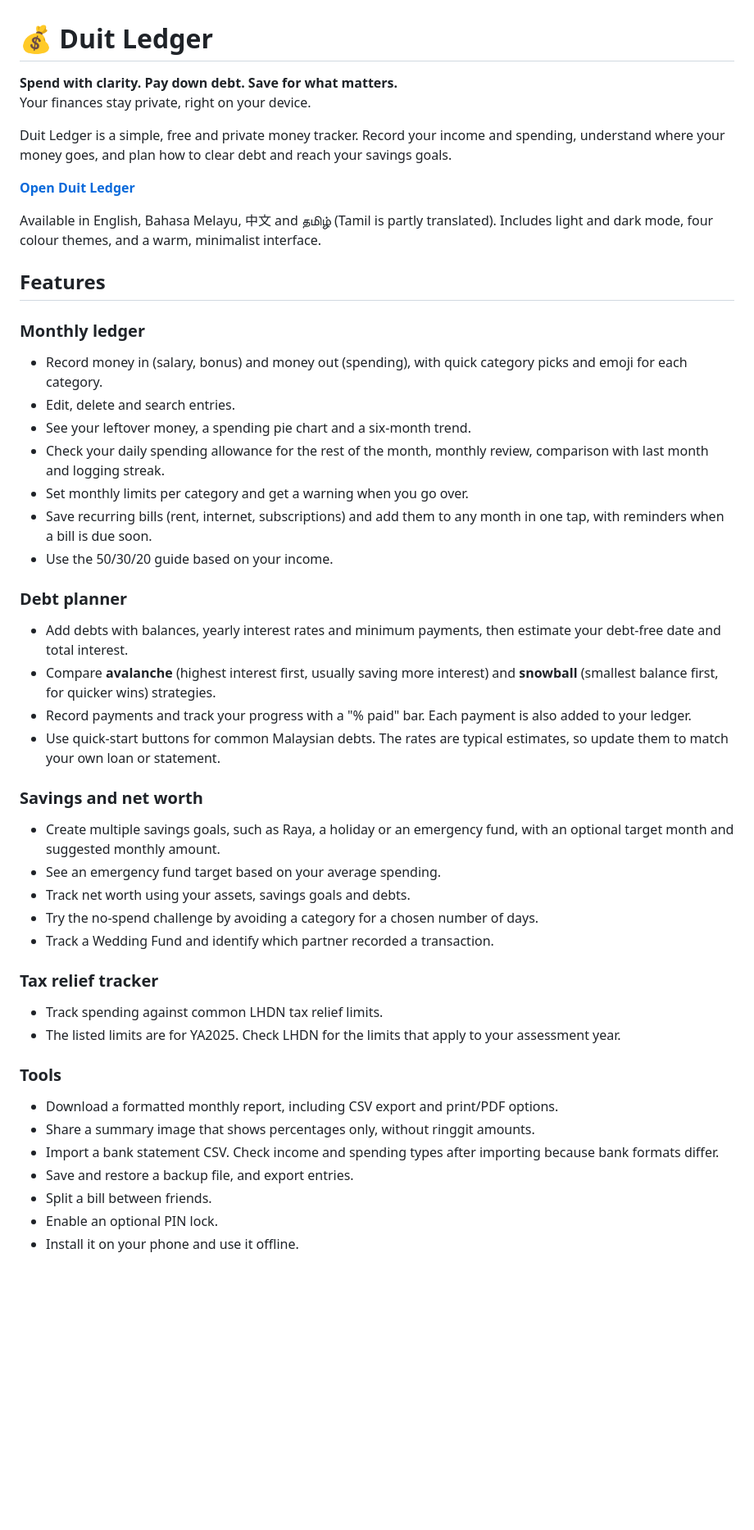
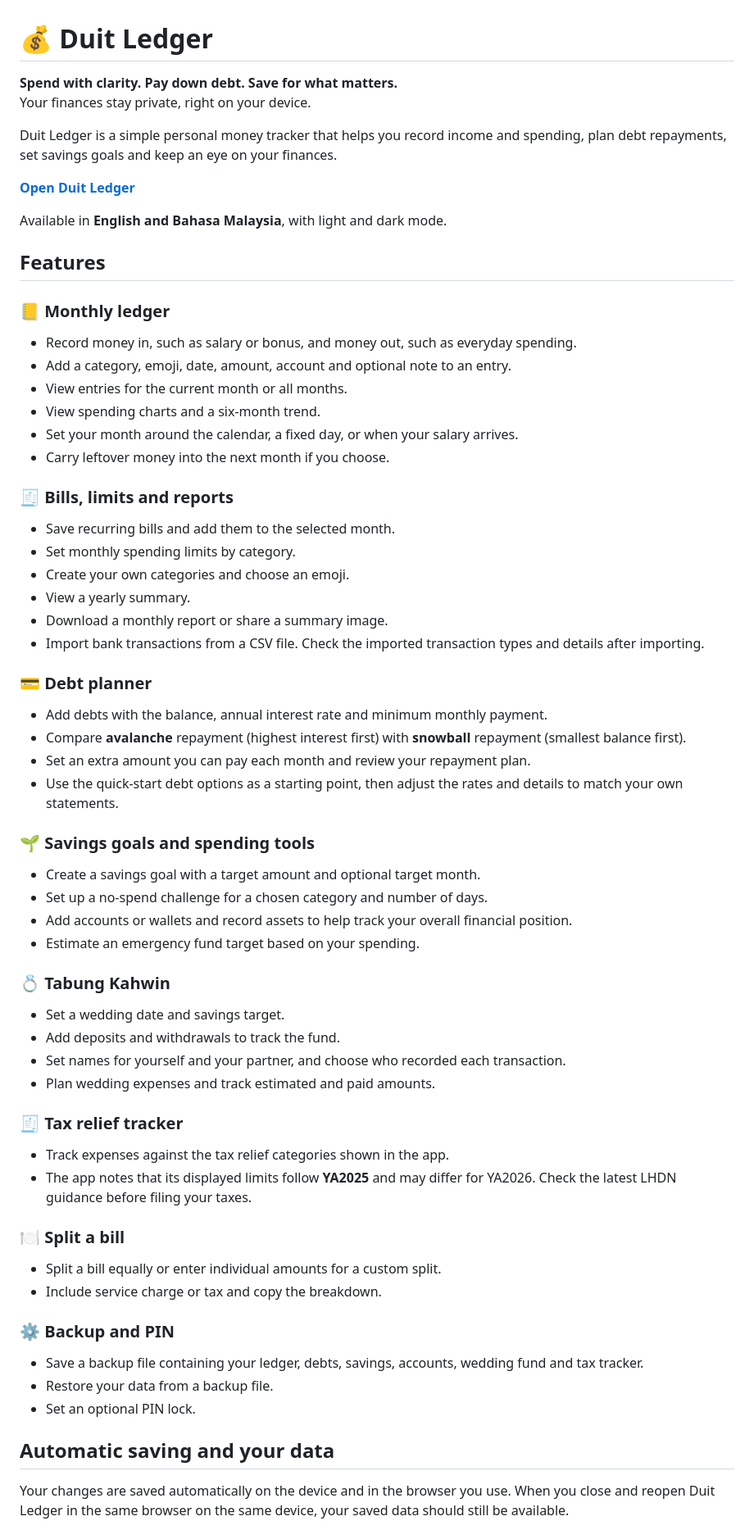
Before and after one commit to t2rt2re/Duit-Ledger-V1, a Markdown page: README.md, the part around one of its changes. Shown at 82% size. Drawn GitHub-style; blank space fills up the shorter version.

```diff
--- a/README.md
+++ b/README.md
@@ -1,74 +1,64 @@
 # 💰 Duit Ledger
 
-**Spend with clarity. Pay down debt. Save for what matters.**\
+**Spend with clarity. Pay down debt. Save for what matters.**
 Your finances stay private, right on your device.
 
-Duit Ledger is a simple, free and private money tracker. Record your
-income and spending, understand where your money goes, and plan how to
-clear debt and reach your savings goals.
+Duit Ledger is a simple personal money tracker that helps you record income and spending, plan debt repayments, set savings goals and keep an eye on your finances.
 
 **[Open Duit Ledger](https://t2rt2re.github.io/duit-ledger/)**
 
-Available in English, Bahasa Melayu, 中文 and தமிழ் (Tamil is partly
-translated). Includes light and dark mode, four colour themes, and a
-warm, minimalist interface.
+Available in **English and Bahasa Malaysia**, with light and dark mode.
 
 ## Features
 
-### Monthly ledger
+### 📒 Monthly ledger
+- Record money in, such as salary or bonus, and money out, such as everyday spending.
+- Add a category, emoji, date, amount, account and optional note to an entry.
+- View entries for the current month or all months.
+- View spending charts and a six-month trend.
+- Set your month around the calendar, a fixed day, or when your salary arrives.
+- Carry leftover money into the next month if you choose.
 
--   Record money in (salary, bonus) and money out (spending), with quick
-    category picks and emoji for each category.
--   Edit, delete and search entries.
--   See your leftover money, a spending pie chart and a six-month trend.
--   Check your daily spending allowance for the rest of the month,
-    monthly review, comparison with last month and logging streak.
--   Set monthly limits per category and get a warning when you go over.
--   Save recurring bills (rent, internet, subscriptions) and add them to
-    any month in one tap, with reminders when a bill is due soon.
--   Use the 50/30/20 guide based on your income.
+### 🧾 Bills, limits and reports
+- Save recurring bills and add them to the selected month.
+- Set monthly spending limits by category.
+- Create your own categories and choose an emoji.
+- View a yearly summary.
+- Download a monthly report or share a summary image.
+- Import bank transactions from a CSV file. Check the imported transaction types and details after importing.
 
-### Debt planner
+### 💳 Debt planner
+- Add debts with the balance, annual interest rate and minimum monthly payment.
+- Compare **avalanche** repayment (highest interest first) with **snowball** repayment (smallest balance first).
+- Set an extra amount you can pay each month and review your repayment plan.
+- Use the quick-start debt options as a starting point, then adjust the rates and details to match your own statements.
 
--   Add debts with balances, yearly interest rates and minimum payments,
-    then estimate your debt-free date and total interest.
--   Compare **avalanche** (highest interest first, usually saving more
-    interest) and **snowball** (smallest balance first, for quicker
-    wins) strategies.
--   Record payments and track your progress with a "% paid" bar. Each
-    payment is also added to your ledger.
--   Use quick-start buttons for common Malaysian debts. The rates are
-    typical estimates, so update them to match your own loan or
-    statement.
+### 🌱 Savings goals and spending tools
+- Create a savings goal with a target amount and optional target month.
+- Set up a no-spend challenge for a chosen category and number of days.
+- Add accounts or wallets and record assets to help track your overall financial position.
+- Estimate an emergency fund target based on your spending.
 
-### Savings and net worth
+### 💍 Tabung Kahwin
+- Set a wedding date and savings target.
+- Add deposits and withdrawals to track the fund.
+- Set names for yourself and your partner, and choose who recorded each transaction.
+- Plan wedding expenses and track estimated and paid amounts.
 
--   Create multiple savings goals, such as Raya, a holiday or an
-    emergency fund, with an optional target month and suggested monthly
-    amount.
--   See an emergency fund target based on your average spending.
--   Track net worth using your assets, savings goals and debts.
--   Try the no-spend challenge by avoiding a category for a chosen
-    number of days.
--   Track a Wedding Fund and identify which partner recorded a
-    transaction.
+### 🧾 Tax relief tracker
+- Track expenses against the tax relief categories shown in the app.
+- The app notes that its displayed limits follow **YA2025** and may differ for YA2026. Check the latest LHDN guidance before filing your taxes.
 
-### Tax relief tracker
+### 🍽️ Split a bill
+- Split a bill equally or enter individual amounts for a custom split.
+- Include service charge or tax and copy the breakdown.
 
--   Track spending against common LHDN tax relief limits.
--   The listed limits are for YA2025. Check LHDN for the limits that
-    apply to your assessment year.
+### ⚙️ Backup and PIN
+- Save a backup file containing your ledger, debts, savings, accounts, wedding fund and tax tracker.
+- Restore your data from a backup file.
+- Set an optional PIN lock.
 
-### Tools
+## Automatic saving and your data
 
--   Download a formatted monthly report, including CSV export and
-    print/PDF options.
--   Share a summary image that shows percentages only, without ringgit
-    amounts.
--   Import a bank statement CSV. Check income and spending types after
-    importing because bank formats differ.
--   Save and restore a backup file, and export entries.
--   Split a bill between friends.
--   Enable an optional PIN lock.
--   Install it on your phone and use it offline.
+Your changes are saved automatically on the device and in the browser you use. When you close and reopen Duit Ledger in the same browser on the same device, your saved data should still be available.
 
```
Also changed, not shown: other parts of README.md (+30 -69 lines).
